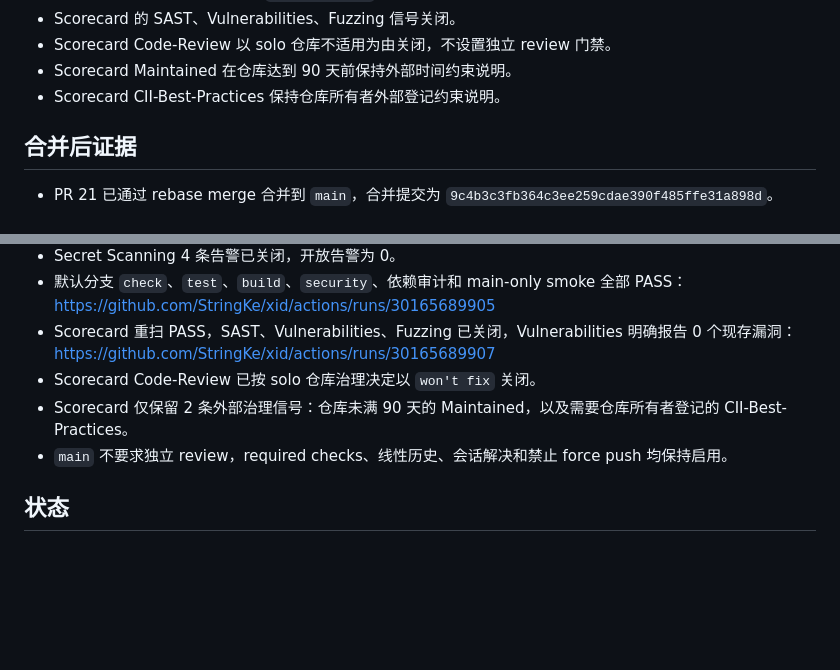
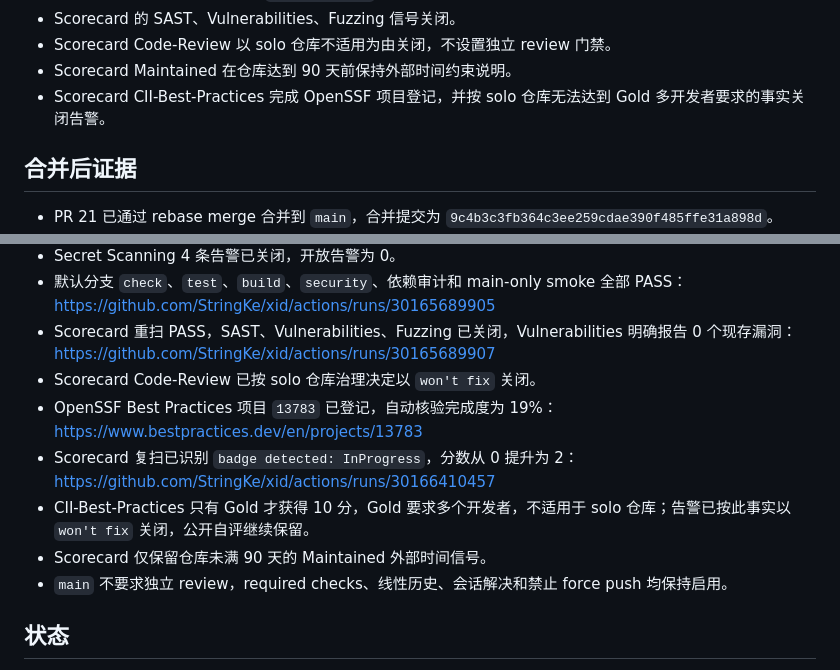
Before and after one commit to StringKe/xid, a Markdown page: plan.md, 2 parts joined by grey strips. GitHub-like rendering; blank space fills up the shorter version.

Commit message:
docs(security): 记录 OpenSSF 项目登记
Signed-off-by: StringKE <stringke.me@gmail.com>

```diff
--- a/plan.md
+++ b/plan.md
@@ -52,7 +52,7 @@
 - Scorecard 的 SAST、Vulnerabilities、Fuzzing 信号关闭。
 - Scorecard Code-Review 以 solo 仓库不适用为由关闭，不设置独立 review 门禁。
 - Scorecard Maintained 在仓库达到 90 天前保持外部时间约束说明。
-- Scorecard CII-Best-Practices 保持仓库所有者外部登记约束说明。
+- Scorecard CII-Best-Practices 完成 OpenSSF 项目登记，并按 solo 仓库无法达到 Gold 多开发者要求的事实关闭告警。
 
 ## 合并后证据
 
@@ -67,7 +67,12 @@
 - Scorecard 重扫 PASS，SAST、Vulnerabilities、Fuzzing 已关闭，Vulnerabilities 明确报告 0 个现存漏洞：
   https://github.com/StringKe/xid/actions/runs/30165689907
 - Scorecard Code-Review 已按 solo 仓库治理决定以 `won't fix` 关闭。
-- Scorecard 仅保留 2 条外部治理信号：仓库未满 90 天的 Maintained，以及需要仓库所有者登记的 CII-Best-Practices。
+- OpenSSF Best Practices 项目 `13783` 已登记，自动核验完成度为 19%：
+  https://www.bestpractices.dev/en/projects/13783
+- Scorecard 复扫已识别 `badge detected: InProgress`，分数从 0 提升为 2：
+  https://github.com/StringKe/xid/actions/runs/30166410457
+- CII-Best-Practices 只有 Gold 才获得 10 分，Gold 要求多个开发者，不适用于 solo 仓库；告警已按此事实以 `won't fix` 关闭，公开自评继续保留。
+- Scorecard 仅保留仓库未满 90 天的 Maintained 外部时间信号。
 - `main` 不要求独立 review，required checks、线性历史、会话解决和禁止 force push 均保持启用。
 
 ## 状态
```
